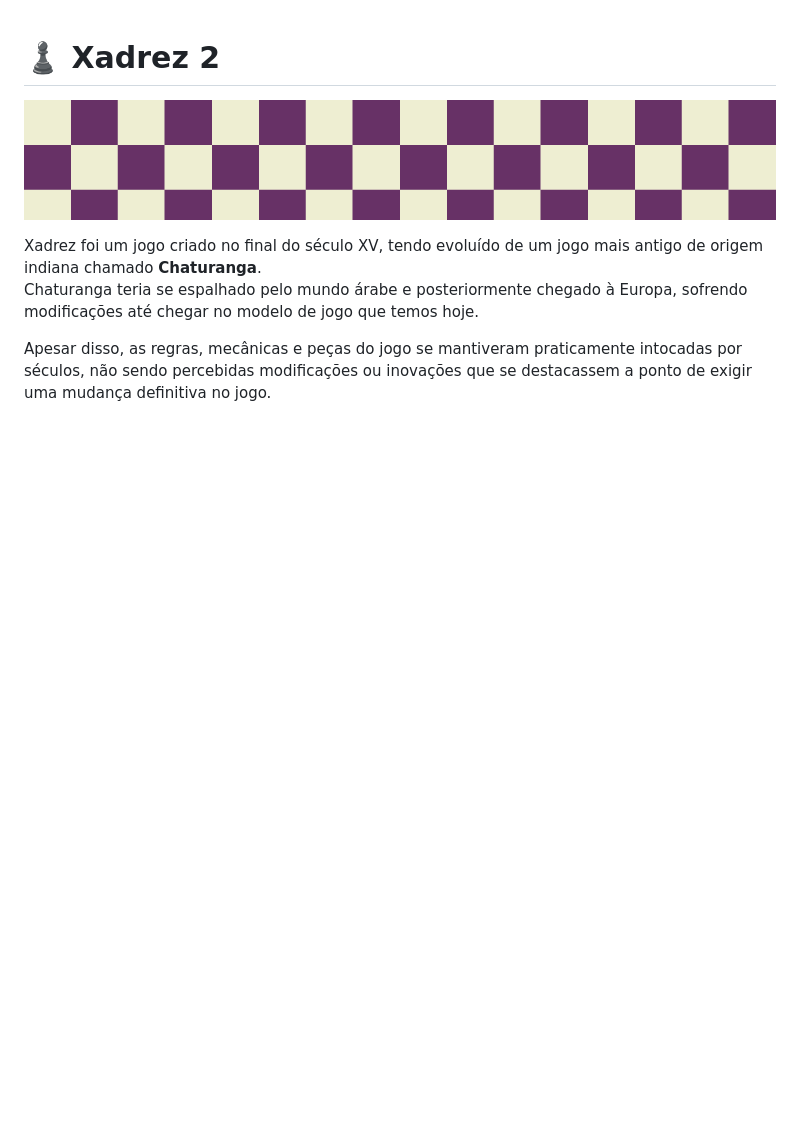
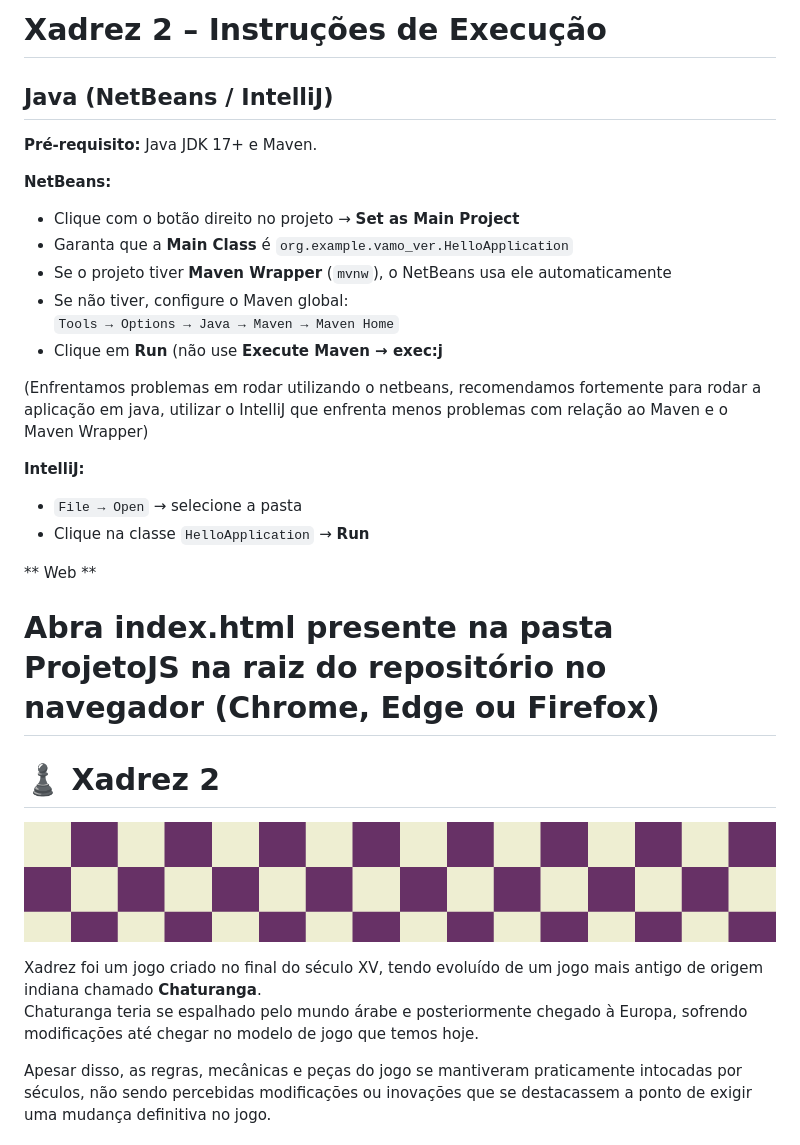
Before and after one commit to arthurviny/JogoXadrez, a Markdown page: README.md, the part around the change. Drawn GitHub-style; blank space fills up the shorter version.

```diff
--- a/README.md
+++ b/README.md
@@ -1,3 +1,25 @@
+# Xadrez 2 – Instruções de Execução
+
+## Java (NetBeans / IntelliJ)
+**Pré-requisito:** Java JDK 17+ e Maven.
+
+**NetBeans:**
+- Clique com o botão direito no projeto → **Set as Main Project**
+- Garanta que a **Main Class** é `org.example.vamo_ver.HelloApplication`
+- Se o projeto tiver **Maven Wrapper** (`mvnw`), o NetBeans usa ele automaticamente
+- Se não tiver, configure o Maven global:
+  `Tools → Options → Java → Maven → Maven Home`
+- Clique em **Run** (não use **Execute Maven → exec:j**
+
+(Enfrentamos problemas em rodar utilizando o netbeans, recomendamos fortemente para rodar a aplicação em java, utilizar o IntelliJ que enfrenta menos problemas com relação ao Maven e o Maven Wrapper)
+
+**IntelliJ:**
+- `File → Open` → selecione a pasta
+- Clique na classe `HelloApplication` → **Run**
+
+** Web **
+# Abra index.html presente na pasta ProjetoJS na raiz do repositório no navegador (Chrome, Edge ou Firefox)
+
 # ♟️ Xadrez 2
 
 ![Capa do Projeto](./images/capa.png)
```
